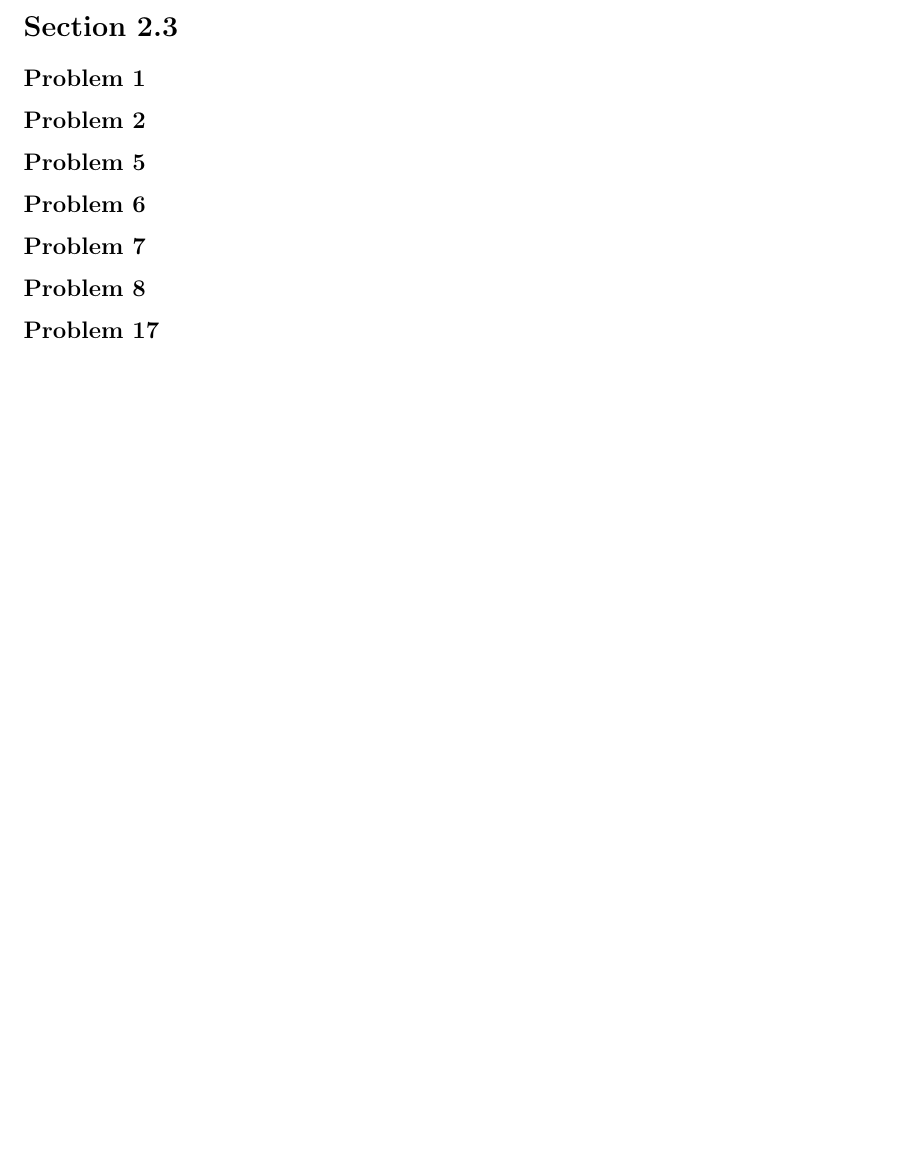
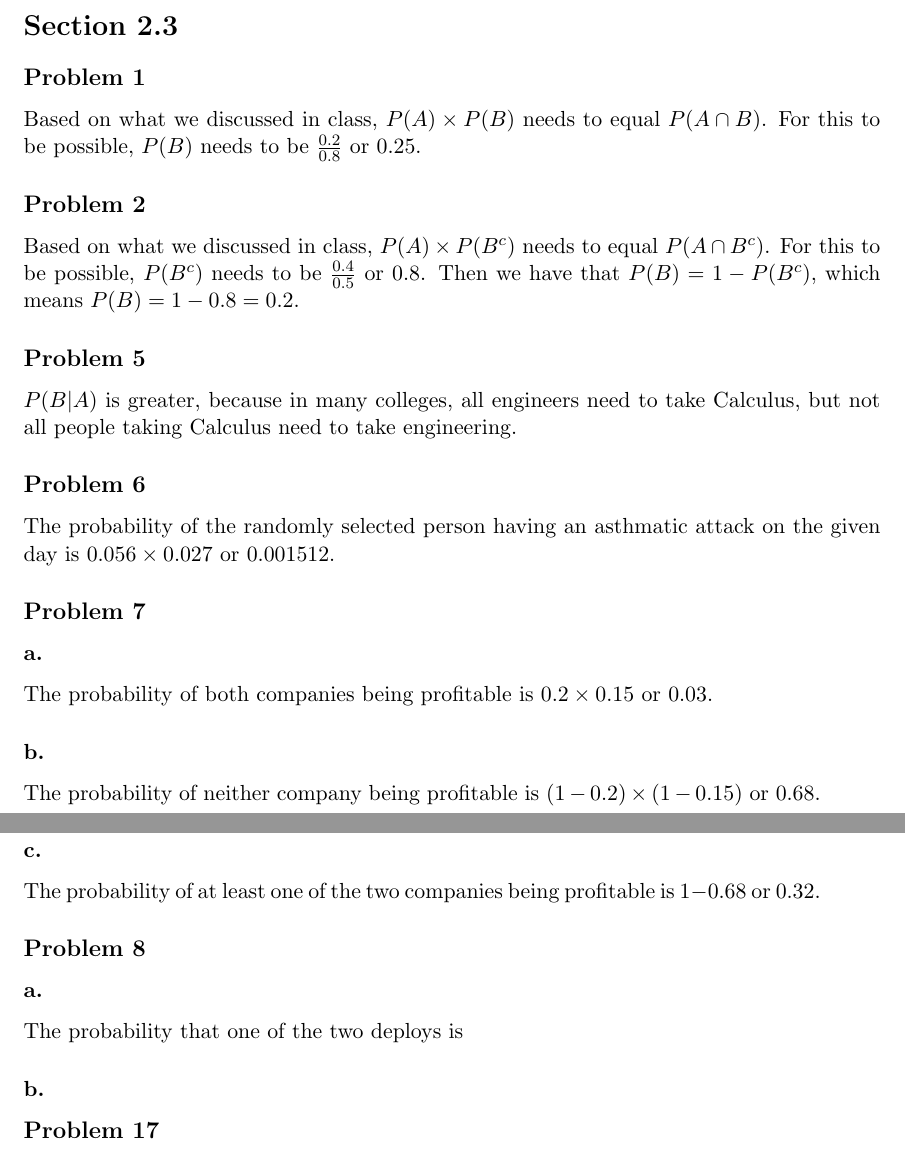
Before and after one commit to alexschneider/math360, a LaTeX problem sheet (homework3/homework3.tex): part of page 2 of 2 before the commit and two parts of pages 3 and 4 of 4 after it, the two joined at a grey line, cut so that both start at the same text, the shorter picture padded with empty space. Compiled offline with pdfLaTeX.

Commit message:
More work on hw3

```diff
--- a/homework3/homework3.tex
+++ b/homework3/homework3.tex
@@ -43,16 +81,42 @@ basketball players in two teams.
 
 \section*{Section 2.3}
 \subsection*{Problem 1}
+Based on what we discussed in class, $P(A)\times P(B)$ needs to equal
+$P(A \cap B)$. For this to be possible, $P(B)$ needs to be
+$\frac{0.2}{0.8}$ or $0.25$.
 
 \subsection*{Problem 2}
+Based on what we discussed in class, $P(A) \times P(B^c)$ needs to equal
+$P(A \cap B^c)$. For this to be possible, $P(B^c)$ needs to be
+$\frac{0.4}{0.5}$ or $0.8$. Then we have that $P(B) = 1 - P(B^c)$, which
+means $P(B) = 1 - 0.8 = 0.2$.
 
 \subsection*{Problem 5}
+$P(B|A)$ is greater, because in many colleges, all engineers need to take
+Calculus, but not all people taking Calculus need to take engineering.
 
 \subsection*{Problem 6}
+The probability of the randomly selected person having an asthmatic attack on
+the given day is $0.056 \times 0.027$ or $0.001512$.
 
 \subsection*{Problem 7}
+\subsubsection*{a.}
+The probability of both companies being profitable is $0.2 \times 0.15$ or
+$0.03$.
+\subsubsection*{b.}
+The probability of neither company being profitable is
+$(1 - 0.2) \times (1 - 0.15)$ or $0.68$.
+
+\subsubsection*{c.}
+The probability of at least one of the two companies being profitable is
+$1 - 0.68$ or $0.32$.
 
 \subsection*{Problem 8}
+\subsubsection*{a.}
+The probability that one of the two deploys is
+
+\subsubsection*{b.}
+
 
 \subsection*{Problem 17}
 
```
Also changed, not shown: homework3/homework3.tex (40 more changed lines).
